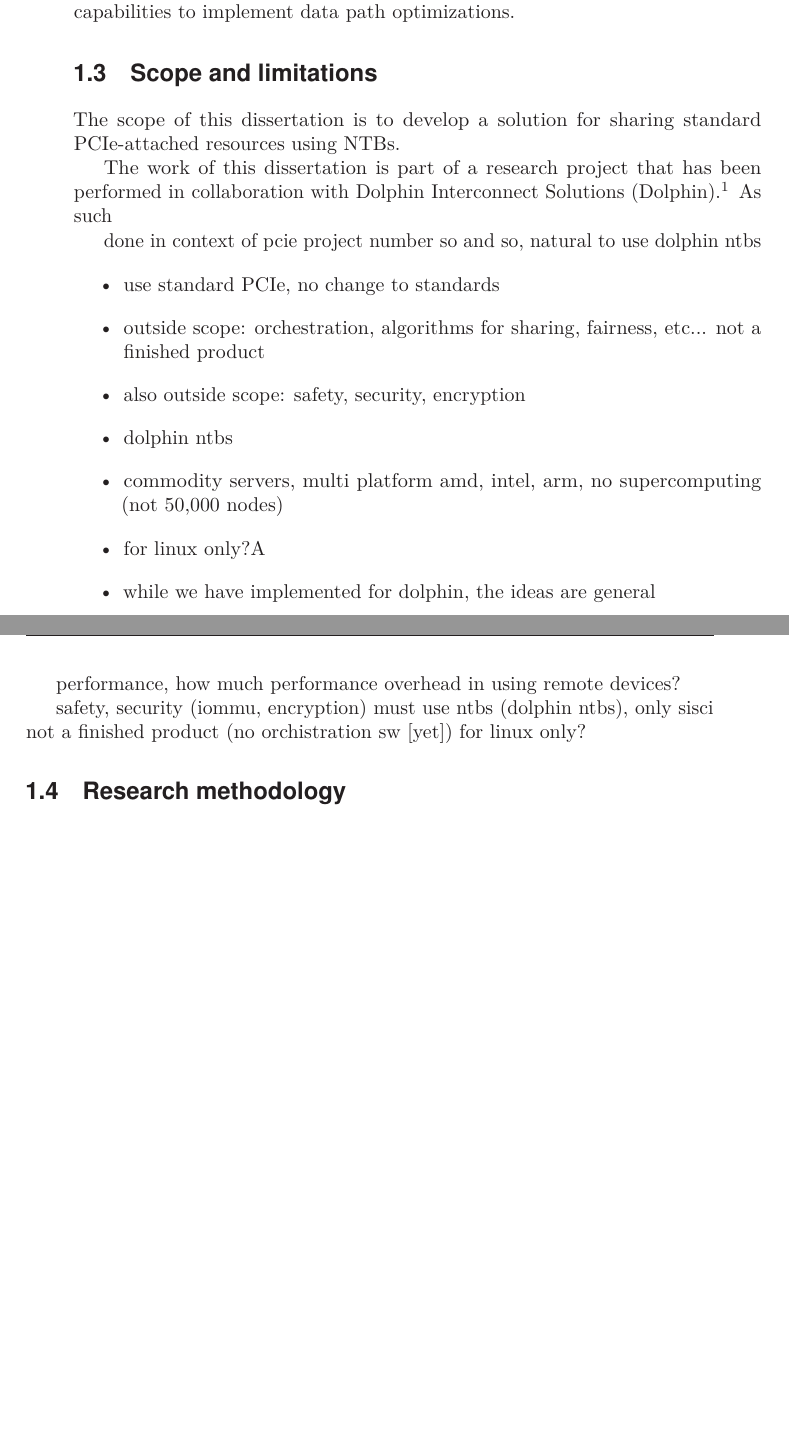
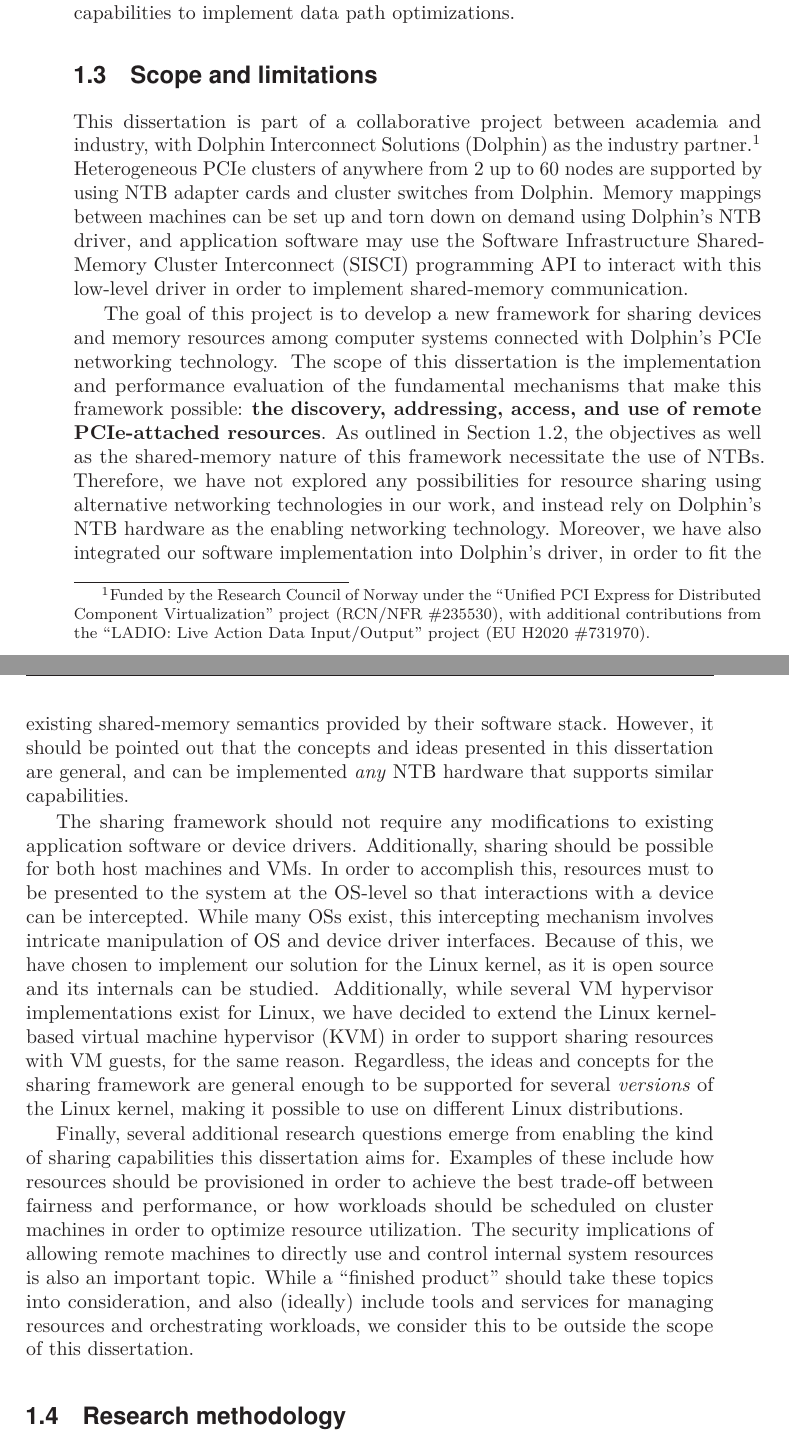
Before and after one commit to enfiskutensykkel/phd-thesis, a LaTeX thesis (main.tex, which reads sections/introduction.tex): two parts of pages 24 and 25 of 53, joined at a grey line, cut so that both start at the same text, the shorter picture padded with empty space. Compiled offline with pdfLaTeX.

Commit message:
Update on Overleaf.

```diff
--- a/sections/introduction.tex
+++ b/sections/introduction.tex
@@ -338,46 +338,58 @@ The driver should also demonstrate how it can rely on memory \gls{disaggregation
 
 
 \section{Scope and limitations}\label{sec:scope}
-The scope of this dissertation is to develop a solution for sharing standard \gls{pcie}-attached resources using \glspl{ntb}.
-
-The work of this dissertation is part of a research project that has been performed in collaboration with Dolphin Interconnect Solutions~(Dolphin).\footnote{RCN/NFR \#235530: \emph{Unified PCI Express for Distributed Component Virtualization}}
+This dissertation is part of a collaborative project between academia and industry, with Dolphin Interconnect Solutions~(Dolphin) as the industry partner.\footnote{Funded by the Research Council of Norway under the ``Unified PCI Express for Distributed Component Virtualization'' project (RCN/NFR \#235530), with additional contributions from the ``LADIO: Live Action Data Input/Output'' project (EU H2020 \#731970).}
 %
-As such
+Heterogeneous \gls{pcie} clusters of anywhere from 2 up to 60~nodes are supported by using \gls{ntb} adapter cards and cluster switches from Dolphin.
+%
+Memory mappings between machines can be set up and torn down on demand using Dolphin's \gls{ntb} driver, and application software may use the \gls{sisci} programming \gls{api} to interact with this low-level driver in order to implement shared-memory communication.
 
 
-%This dissertation is performed mainly in the context of the \emph{Unified PCI Express for Distributed Component Virtualization} project (Norwegian research council
+The goal of this project is to develop a new framework for sharing devices and memory resources among computer systems connected with Dolphin's \gls{pcie} networking technology.
+%
+The scope of this dissertation is the implementation and performance evaluation of the fundamental mechanisms that make this framework possible: \textbf{the discovery, addressing, access, and use of remote \gls{pcie}-attached resources}.
+%
+As outlined in \cref{sec:problem}, the objectives as well as the shared-memory nature of this framework necessitate the use of \glspl{ntb}.
+%
+Therefore, we have not explored any possibilities for resource sharing using alternative networking technologies in our work, and instead rely on Dolphin’s \gls{ntb} hardware as the enabling networking technology.
+%
+Moreover, we have also integrated our software implementation into Dolphin's driver, in order to fit the existing shared-memory semantics provided by their software stack.
+%
+However, it should be pointed out that the concepts and ideas presented in this dissertation are general, and can be implemented \emph{any} \gls{ntb} hardware that supports similar capabilities.
 
-done in context of pcie project number so and so, natural to use dolphin ntbs %ikke prøvd på noe annet enn
-\begin{itemize}
-    \item use standard PCIe, no change to standards
-    \item outside scope: orchestration, algorithms for sharing, fairness, etc... not a finished product
-    \item also outside scope: safety, security, encryption
-    \item dolphin ntbs
-    \item commodity servers, multi platform amd, intel, arm, no supercomputing (not 50,000 nodes)
-    \item for linux only?A
-    \item while we have implemented for dolphin, the ideas are general
-\end{itemize}
- %limitation: systems must support pcie p2p (or use switches that do)
-%limitation: systems must support hot-plugging
-%not disaggregated os, not general networks, not 50,000 nodes etc
- %outside scope: orchestration, algorithms for sharing, fairness, etc
- %scope
- %both physical hosts and virtual hosts
- %also shared memory applications
- % distributed, unlike existing solutions, true peer-to-peer sharing
- %commodity servers, multi platform amd, intel, arm, no supercomputing
 
-performance, how much performance overhead in using remote devices?
 
-% limitations
- safety, security (iommu, encryption)
- must use ntbs (dolphin ntbs), only sisci
- not a finished product (no orchistration sw [yet])
- for linux only?
-%Additionally, different Linux distributions, kernel versions, and application software versions should be used, to demonstrate that the solution is not limited to a specific Linux version.
+The sharing framework should not require any modifications to existing application software or device drivers.
+%
+Additionally, sharing should be possible for both \gls{host}~machines and \glspl{vm}.
+%
+In order to accomplish this, resources must to be presented to the system at the \gls{os}-level so that interactions with a device can be intercepted.
+%
+While many \glspl{os} exist, this intercepting mechanism involves intricate manipulation of \gls{os} and device driver interfaces.
+%
+Because of this, we have chosen to implement our solution for the Linux kernel, as it is open source and its internals can be studied.
+%
+Additionally, while several \gls{vm} \gls{hypervisor} implementations exist for Linux, we have decided to extend the \gls{kvm} in order to support sharing resources with \gls{vm} \glspl{guest}, for the same reason.
+%
+Regardless, the ideas and concepts for the sharing framework are general enough to be supported for several \emph{versions} of the Linux kernel, making it possible to use on different Linux distributions.
 
-%\gls{sisci}
-%TODO
+
+
+%performance requirement = local access
+%therefore comparison tests
+%therefore loads of small clusters in evaluation
+%also cluster sizes, and because the nature of the mechanisms focused on small clusters
+
+% point about standard pcie devices (from 1.0 to 4.0) and not foreseeing special devices?
+
+
+Finally, several additional research questions emerge from enabling the kind of sharing capabilities this dissertation aims for. Examples of these include how resources should be provisioned in order to achieve the best trade-off between fairness and performance, or how workloads should be scheduled on cluster machines in order to optimize resource utilization.
+%
+The security implications of allowing remote machines to directly use and control internal system resources is also an important topic.
+%
+While a ``finished product'' should take these topics into consideration, and also (ideally) include tools and services for managing resources and orchestrating workloads, we consider this to be outside the scope of this dissertation.
+
+
 
 \section{Research methodology}\label{sec:methodology}
 Choosing an appropriate research methodology for problems in computer~science is challenging.
```
Also changed, not shown: sections/introduction.tex (2 more changed lines).
